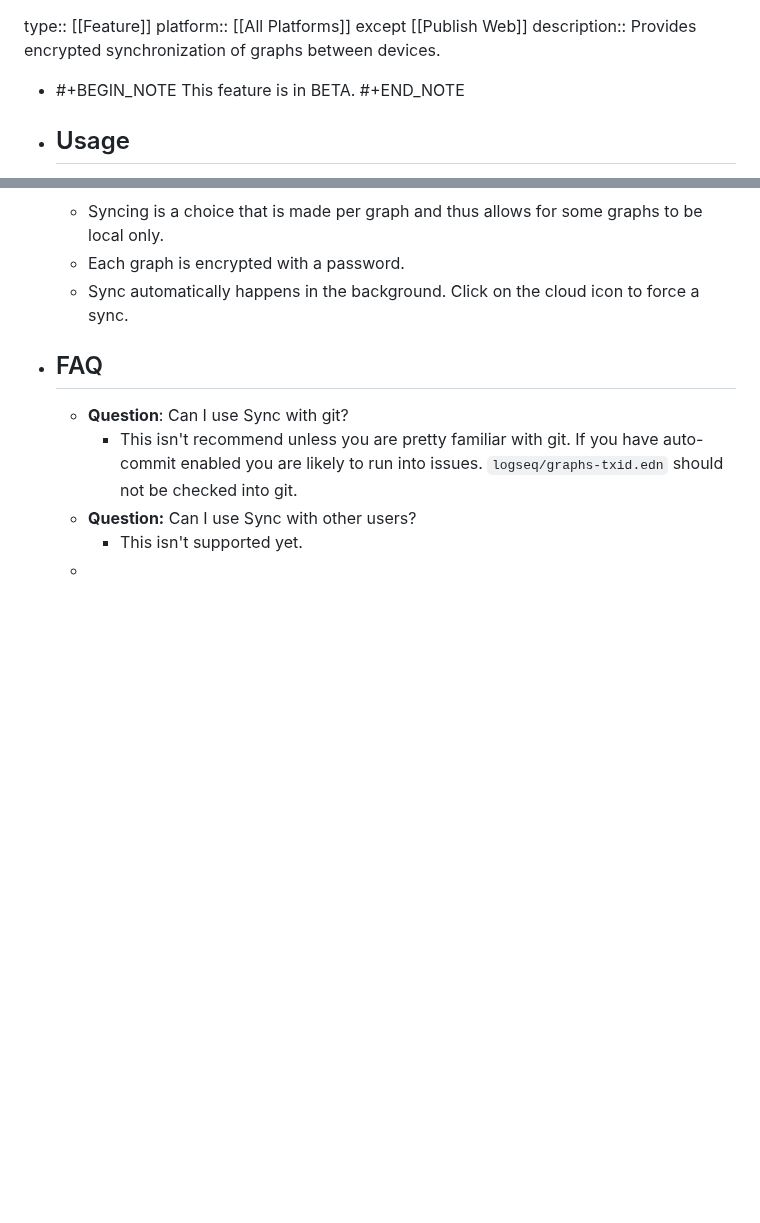
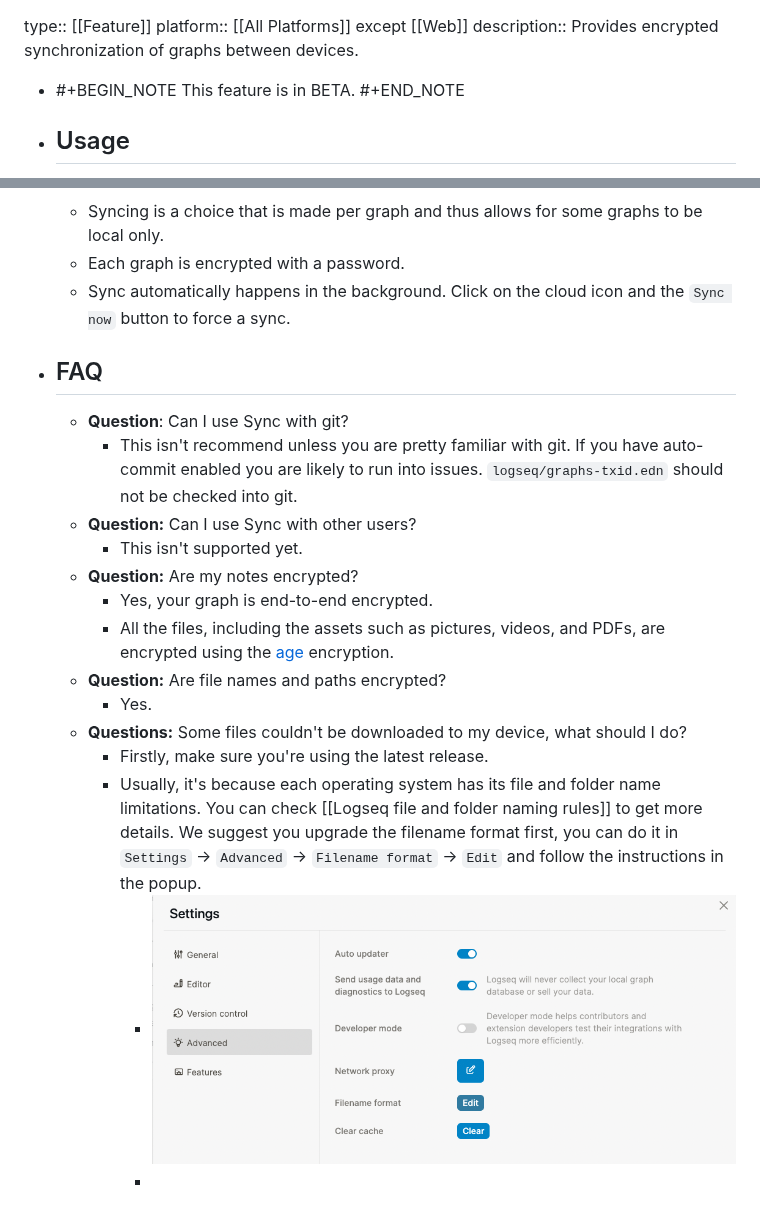
Before and after one commit to logseq/docs, a Markdown page: pages/Logseq Sync.md, 2 parts joined by grey strips. Rendered like a GitHub page; pictures changed too: assets/CleanShot_2022-11-06_at_23.07.43_1667747274130_0.png (added); blank space fills up the shorter version.

Commit message:
Add logseq file and folder name rules

```diff
--- a/pages/Logseq Sync.md
+++ b/pages/Logseq Sync.md
@@ -1,5 +1,5 @@
 type:: [[Feature]]
-platform:: [[All Platforms]] except [[Publish Web]]
+platform:: [[All Platforms]] except [[Web]]
 description:: Provides encrypted synchronization of graphs between devices.
 
 - #+BEGIN_NOTE
@@ -11,10 +11,19 @@ description:: Provides encrypted synchronization of graphs between devices.
 - ## Functionality
 	- Syncing is a choice that is made per graph and thus allows for some graphs to be local only.
 	- Each graph is encrypted with a password.
-	- Sync automatically happens in the background. Click on the cloud icon to force a sync.
+	- Sync automatically happens in the background. Click on the cloud icon and the `Sync now` button to force a sync.
 - ## FAQ
 	- **Question**: Can I use Sync with git?
 		- This isn't recommend unless you are pretty familiar with git. If you have auto-commit enabled you are likely to run into issues. `logseq/graphs-txid.edn` should not be checked into git.
 	- **Question:** Can I use Sync with other users?
 		- This isn't supported yet.
-	-
+	- **Question:** Are my notes encrypted?
+		- Yes, your graph is end-to-end encrypted.
+		- All the files, including the assets such as pictures, videos, and PDFs, are encrypted using the [age](https://age-encryption.org/) encryption.
+	- **Question:** Are file names and paths encrypted?
+		- Yes.
+	- **Questions:** Some files couldn't be downloaded to my device, what should I do?
+		- Firstly, make sure you're using the latest release.
+		- Usually, it's because each operating system has its file and folder name limitations. You can check [[Logseq file and folder naming rules]] to get more details. We suggest you upgrade the filename format first, you can do it in `Settings` -> `Advanced` -> `Filename format` -> `Edit` and follow the instructions in the popup.
+			- ![CleanShot 2022-11-06 at 23.07.43.png](../assets/CleanShot_2022-11-06_at_23.07.43_1667747274130_0.png)
+			-
```
Also changed, not shown: pages/Logseq file and folder naming rules.md (added, +28 -0 lines).
